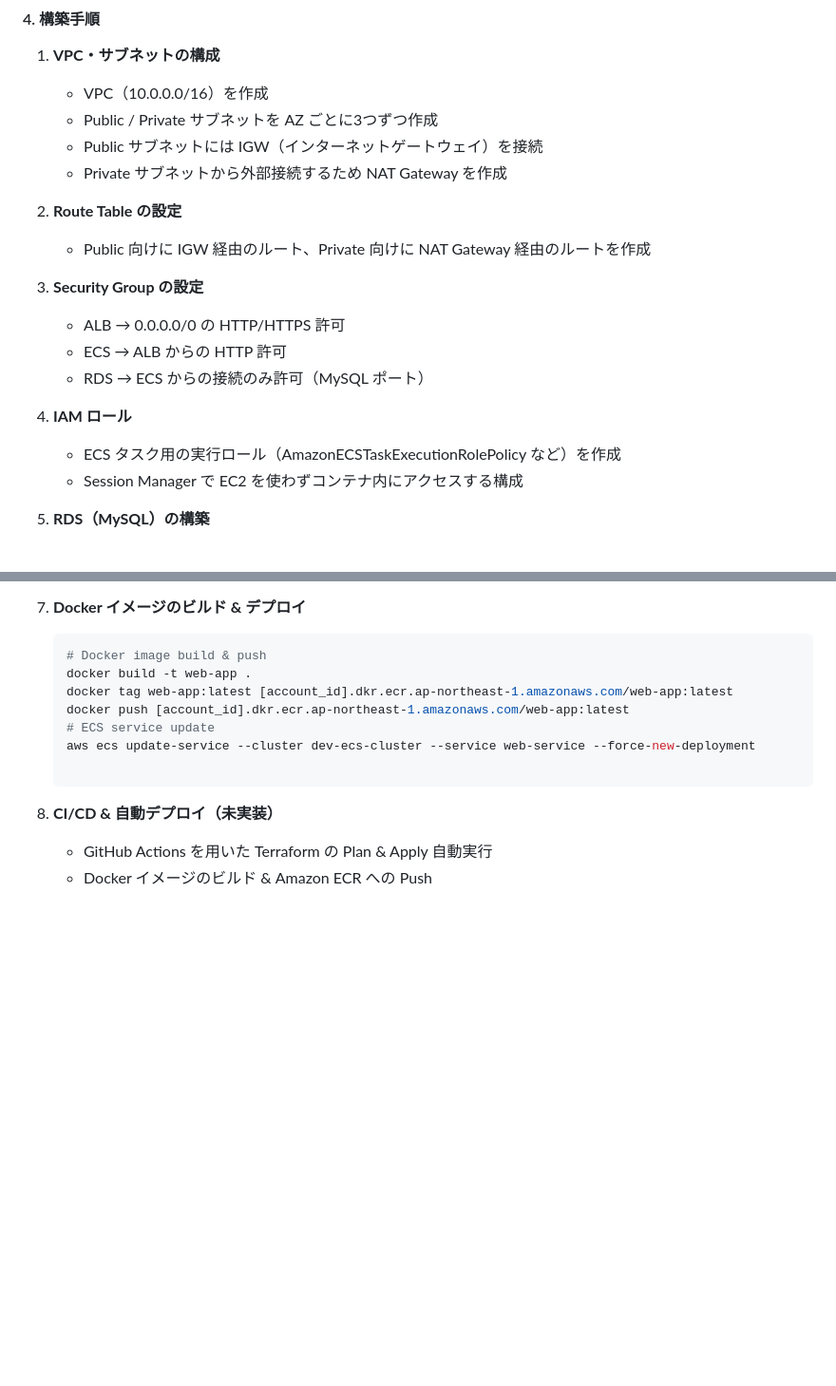
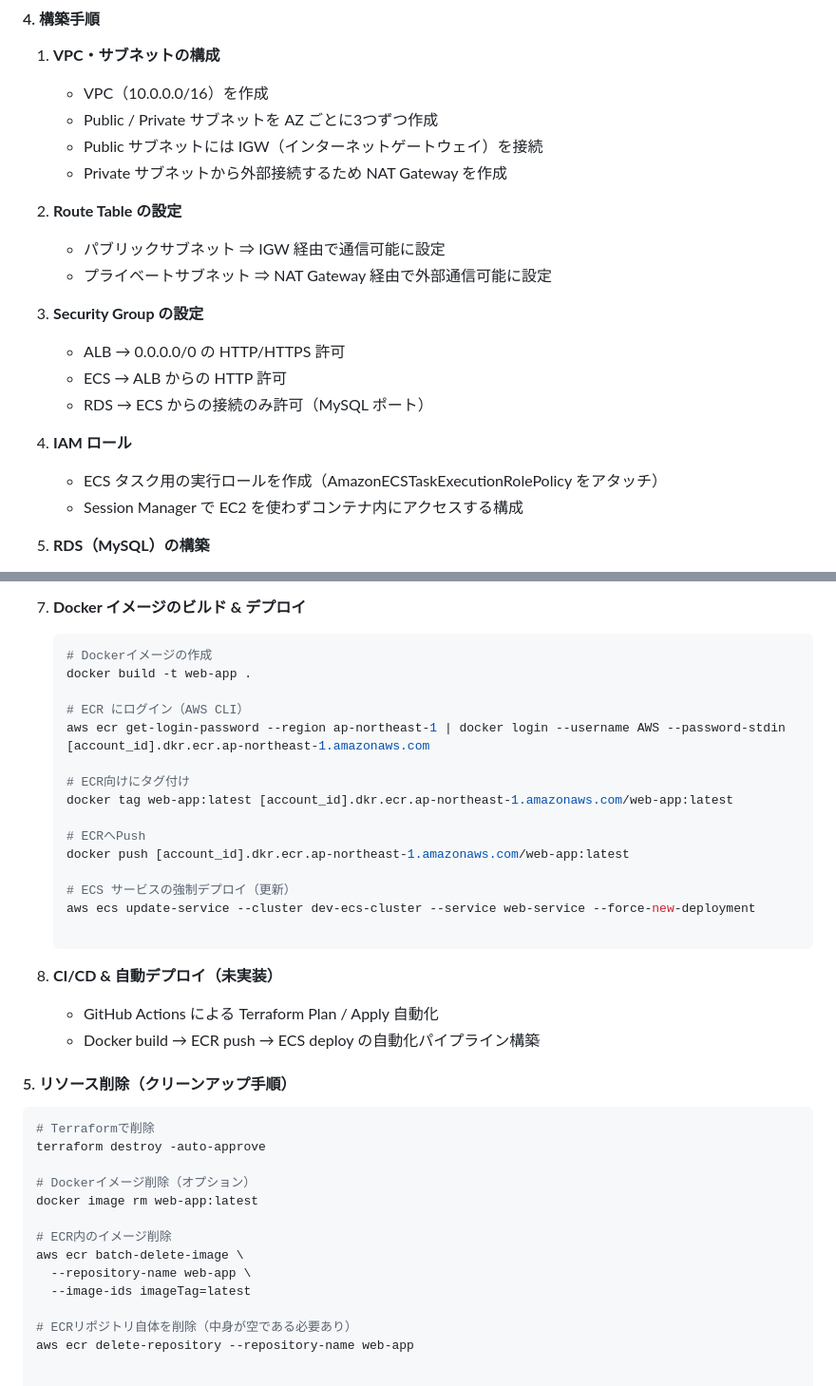
Before and after one commit to yysyo111/terraform-aws-infra-1, a Markdown page: README.md, 2 parts joined by grey strips. Shown: that part at 95% size. GitHub-like rendering; blank space fills up the shorter version.

````diff
--- a/README.md
+++ b/README.md
@@ -96,7 +96,8 @@ Terraform を用いて AWS の ECS(Fargate)環境を主に構築したプロジ
 
 2. **Route Table の設定**
 
-   - Public 向けに IGW 経由のルート、Private 向けに NAT Gateway 経由のルートを作成
+   - パブリックサブネット ⇒ IGW 経由で通信可能に設定
+   - プライベートサブネット ⇒ NAT Gateway 経由で外部通信可能に設定
 
 3. **Security Group の設定**
 
@@ -106,7 +107,7 @@ Terraform を用いて AWS の ECS(Fargate)環境を主に構築したプロジ
 
 4. **IAM ロール**
 
-   - ECS タスク用の実行ロール（AmazonECSTaskExecutionRolePolicy など）を作成
+   - ECS タスク用の実行ロールを作成（AmazonECSTaskExecutionRolePolicy をアタッチ）
    - Session Manager で EC2 を使わずコンテナ内にアクセスする構成
 
 5. **RDS（MySQL）の構築**
@@ -123,13 +124,38 @@ Terraform を用いて AWS の ECS(Fargate)環境を主に構築したプロジ
 7. **Docker イメージのビルド & デプロイ**
 
    ```bash
-   # Docker image build & push
+   # Dockerイメージの作成
    docker build -t web-app .
+
+   # ECR にログイン（AWS CLI）
+   aws ecr get-login-password --region ap-northeast-1 | docker login --username AWS --password-stdin [account_id].dkr.ecr.ap-northeast-1.amazonaws.com
+
+   # ECR向けにタグ付け
    docker tag web-app:latest [account_id].dkr.ecr.ap-northeast-1.amazonaws.com/web-app:latest
+
+   # ECRへPush
    docker push [account_id].dkr.ecr.ap-northeast-1.amazonaws.com/web-app:latest
-   # ECS service update
+
+   # ECS サービスの強制デプロイ（更新）
    aws ecs update-service --cluster dev-ecs-cluster --service web-service --force-new-deployment
 
 8. **CI/CD & 自動デプロイ（未実装）**
-   - GitHub Actions を用いた Terraform の Plan & Apply 自動実行
-   - Docker イメージのビルド & Amazon ECR への Push
+   - GitHub Actions による Terraform Plan / Apply 自動化
+   - Docker build → ECR push → ECS deploy の自動化パイプライン構築
+
+#### 5. リソース削除（クリーンアップ手順）
+
+   ```bash
+   # Terraformで削除
+   terraform destroy -auto-approve
+
+   # Dockerイメージ削除（オプション）
+   docker image rm web-app:latest
+
+   # ECR内のイメージ削除
+   aws ecr batch-delete-image \
+     --repository-name web-app \
+     --image-ids imageTag=latest
+
+   # ECRリポジトリ自体を削除（中身が空である必要あり）
+   aws ecr delete-repository --repository-name web-app
````
